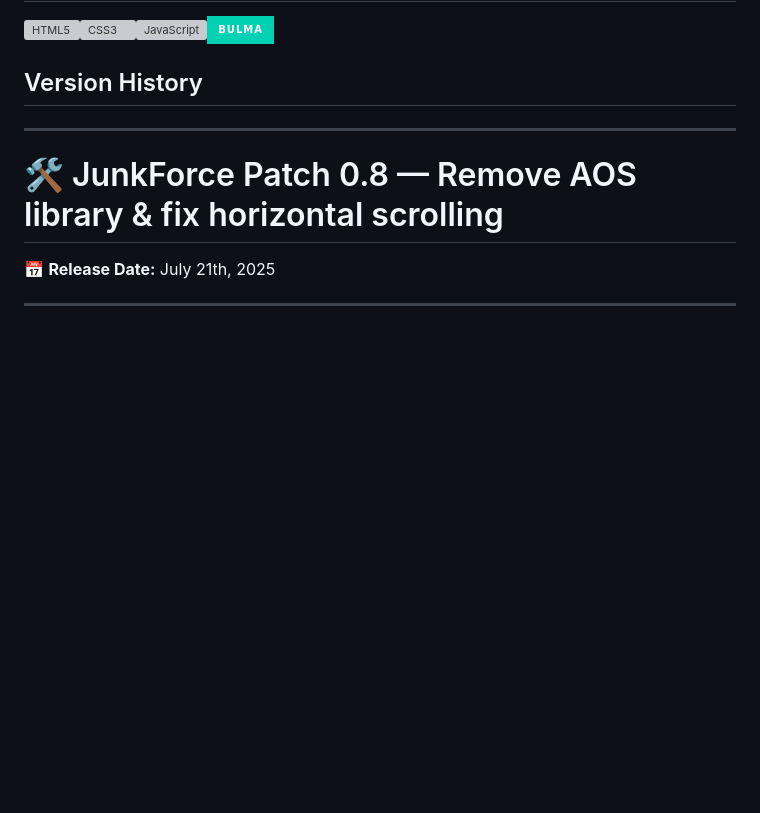
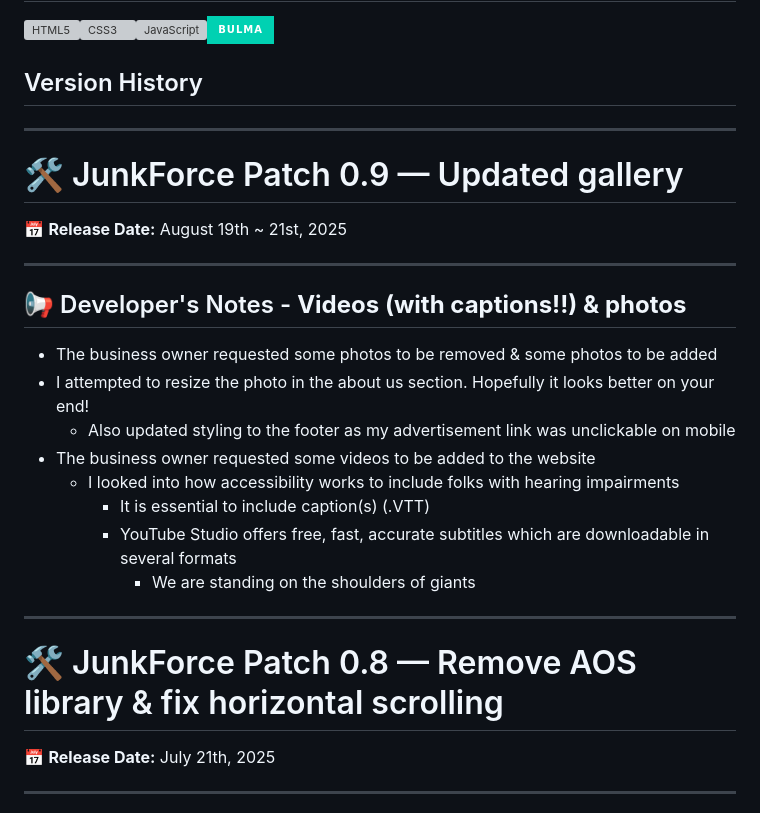
Before and after one commit to boobeh123/JunkForce, a Markdown page: README.md, the part around the change. Rendered like a GitHub page; badges without logos; blank space fills up the shorter version; grey boxes are pictures that could not be loaded.

```diff
--- a/README.md
+++ b/README.md
@@ -18,6 +18,22 @@ A static webpage for JunkForce, a local business that removes waste & constructi
 <img src="https://profilinator.rishav.dev/skills-assets/html5-original-wordmark.svg" alt="HTML5" height="50" /><img src="https://profilinator.rishav.dev/skills-assets/css3-original-wordmark.svg" alt="CSS3" height="50" /><img src="https://profilinator.rishav.dev/skills-assets/javascript-original.svg" alt="JavaScript" height="40" /><img src="https://img.shields.io/badge/bulma%20-00D1B2.svg?&style=for-the-badge&logo=bulma&logoColor=white">
 
 ## Version History
+---------------------------------------------------------------------------------------------------------------------------
+# 🛠️ JunkForce Patch 0.9 — Updated gallery
+📅 **Release Date:** August 19th ~ 21st, 2025
+
+---
+
+## 📢 Developer's Notes - **Videos (with captions!!) & photos**
+
+- The business owner requested some photos to be removed & some photos to be added
+- I attempted to resize the photo in the about us section. Hopefully it looks better on your end!
+    - Also updated styling to the footer as my advertisement link was unclickable on mobile
+- The business owner requested some videos to be added to the website
+    - I looked into how accessibility works to include folks with hearing impairments
+        - It is essential to include caption(s) (.VTT)
+        - YouTube Studio offers free, fast, accurate subtitles which are downloadable in several formats
+            - We are standing on the shoulders of giants
 ---------------------------------------------------------------------------------------------------------------------------
 # 🛠️ JunkForce Patch 0.8 — Remove AOS library & fix horizontal scrolling
 📅 **Release Date:** July 21th, 2025
```
